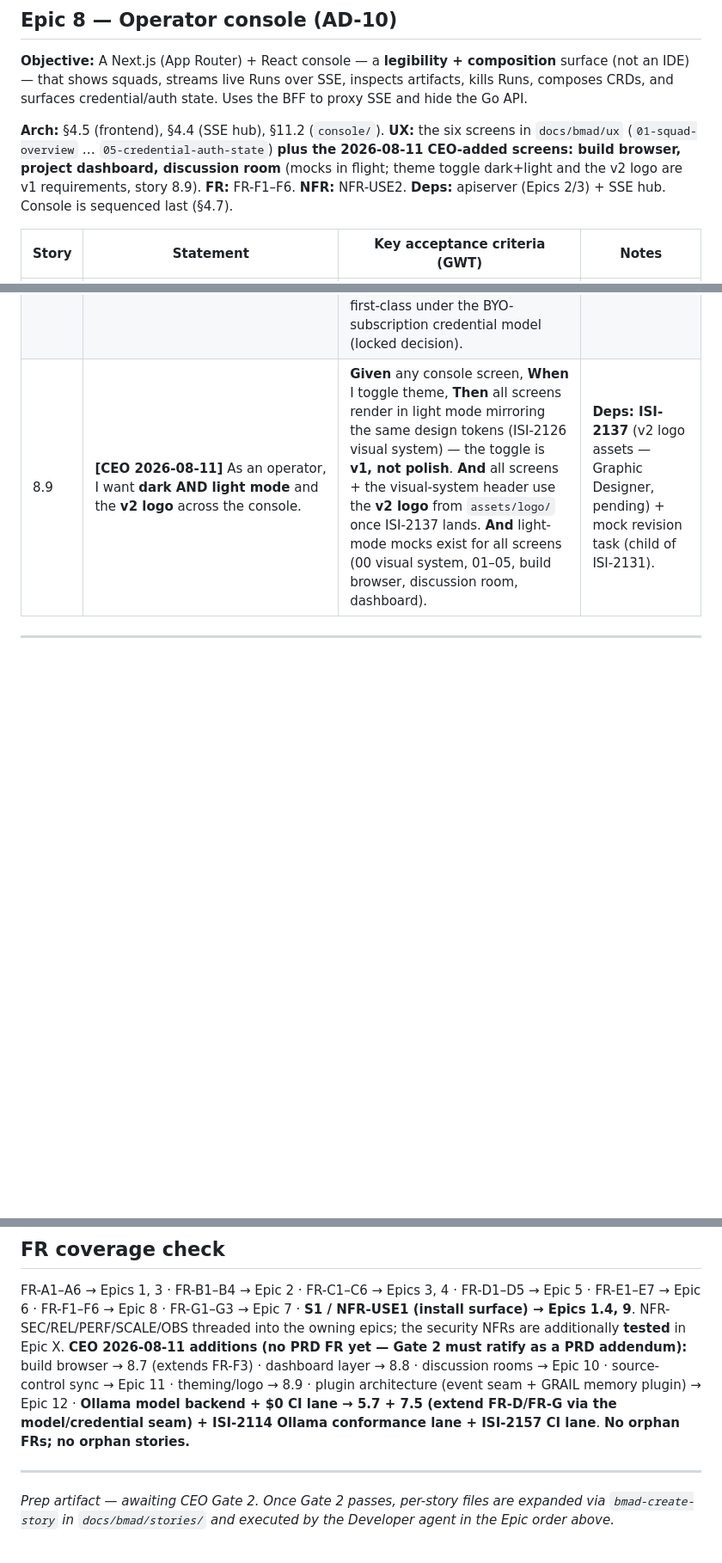
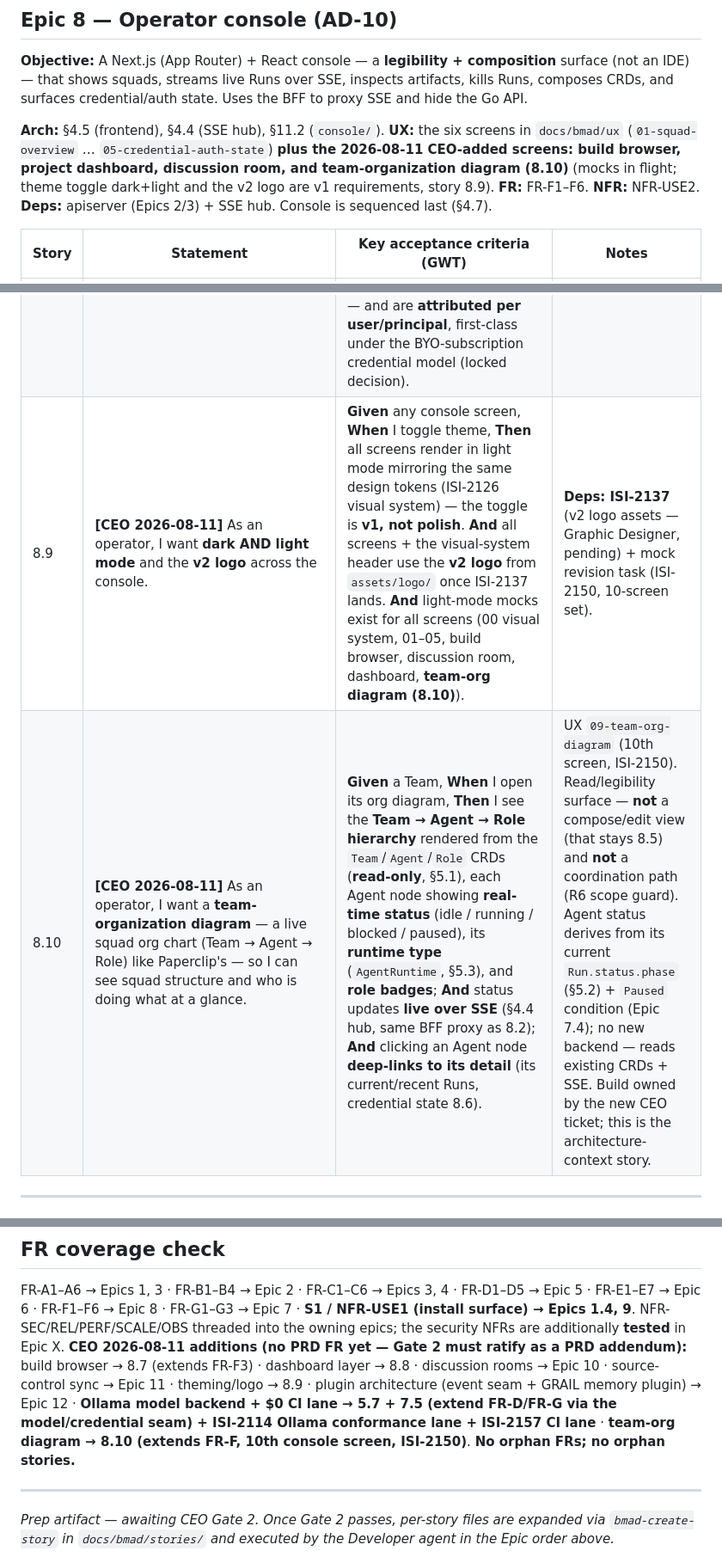
Before and after one commit to K8squad/K8squad-website, a Markdown page: docs/bmad/epics.md, 3 parts joined by grey strips. Shown at 86% size. GitHub-like rendering; blank space fills up the shorter version.

Commit message:
epics: add team-organization diagram console story (8.10, CEO)
Team -> Agent -> Role org chart, read-only CRDs (5.1) + AgentRuntime (5.3),
live status via SSE (4.4), click-through to agent detail. Read/legibility
surface, not compose/coordination. 10th console screen (ISI-2150 mock set);
build owned by new CEO ticket. Threaded into Epic 8 intro, 8.9 screen list,
FR-coverage note.

Co-Authored-By: Paperclip <noreply@paperclip.ing>

```diff
--- a/docs/bmad/epics.md
+++ b/docs/bmad/epics.md
@@ -240,8 +240,9 @@ and surfaces credential/auth state. Uses the BFF to proxy SSE and hide the Go AP
 
 **Arch:** §4.5 (frontend), §4.4 (SSE hub), §11.2 (`console/`). **UX:** the six screens in
 `docs/bmad/ux` (`01-squad-overview` … `05-credential-auth-state`) **plus the 2026-08-11 CEO-added
-screens: build browser, project dashboard, discussion room** (mocks in flight; theme toggle
-dark+light and the v2 logo are v1 requirements, story 8.9). **FR:** FR-F1–F6. **NFR:** NFR-USE2.
+screens: build browser, project dashboard, discussion room, and team-organization diagram (8.10)**
+(mocks in flight; theme toggle dark+light and the v2 logo are v1 requirements, story 8.9). **FR:** FR-F1–F6.
+**NFR:** NFR-USE2.
 **Deps:** apiserver (Epics 2/3) + SSE hub. Console is sequenced last (§4.7).
 
 | Story | Statement | Key acceptance criteria (GWT) | Notes |
@@ -254,7 +255,8 @@ dark+light and the v2 logo are v1 requirements, story 8.9). **FR:** FR-F1–F6.
 | 8.6 | As an operator, I want to **surface credential/auth state**, including a clear paused-on-expiry signal. | **Given** an Agent whose Run is `Paused` on an expired token, **When** I view credential state, **Then** the console shows a clear paused-on-expiry signal (supports S10, Epic 7.4). | UX `05-credential-auth-state`. FR-F6. |
 | 8.7 | **[CEO 2026-08-11]** As an operator, I want a **per-Run build browser** so I can see WHAT an agent actually built, not just task status. | **Given** a Run that modified the Project workspace, **When** I open its build browser, **Then** I see the workspace **file tree** scoped to that Run's changes, a **per-file diff view**, and a **code viewer**, all linked to the producing Run (and to its PR/CI state once Epic 11 lands). **And** this extends artifact inspection (8.3) — blobs and handoffs stay reachable from the same surface. | Extends FR-F3. Paperclip gap closed. Diff base = Run's worktree branch vs `Project.repo` default ref (§9.4 worktree model). |
 | 8.8 | **[CEO 2026-08-11]** As an operator, I want a **per-Project dashboard layer** — health, work items, consumption — at a glance. | **Given** a Project, **When** I open its dashboard, **Then** I see: (a) **health** — active Runs, squad status, recent activity; (b) **work items** — open/claimed/blocked/done counts + throughput over time (from the Epic 2 coordination record); (c) **consumption** — token usage + cost per agent / per Run / per Project, and sandbox/runtime resource usage. **And** consumption metrics **ride the OTel pipeline** (§17.2 handoff) — no bespoke accounting path — and are **attributed per user/principal**, first-class under the BYO-subscription credential model (locked decision). | Consumption attribution joins §17.2 metrics with Epic 7 credential principal. PR/CI tiles arrive via Epic 11. |
-| 8.9 | **[CEO 2026-08-11]** As an operator, I want **dark AND light mode** and the **v2 logo** across the console. | **Given** any console screen, **When** I toggle theme, **Then** all screens render in light mode mirroring the same design tokens (ISI-2126 visual system) — the toggle is **v1, not polish**. **And** all screens + the visual-system header use the **v2 logo** from `assets/logo/` once ISI-2137 lands. **And** light-mode mocks exist for all screens (00 visual system, 01–05, build browser, discussion room, dashboard). | **Deps: ISI-2137** (v2 logo assets — Graphic Designer, pending) + mock revision task (child of ISI-2131). |
+| 8.9 | **[CEO 2026-08-11]** As an operator, I want **dark AND light mode** and the **v2 logo** across the console. | **Given** any console screen, **When** I toggle theme, **Then** all screens render in light mode mirroring the same design tokens (ISI-2126 visual system) — the toggle is **v1, not polish**. **And** all screens + the visual-system header use the **v2 logo** from `assets/logo/` once ISI-2137 lands. **And** light-mode mocks exist for all screens (00 visual system, 01–05, build browser, discussion room, dashboard, **team-org diagram (8.10)**). | **Deps: ISI-2137** (v2 logo assets — Graphic Designer, pending) + mock revision task (ISI-2150, 10-screen set). |
+| 8.10 | **[CEO 2026-08-11]** As an operator, I want a **team-organization diagram** — a live squad org chart (Team → Agent → Role) like Paperclip's — so I can see squad structure and who is doing what at a glance. | **Given** a Team, **When** I open its org diagram, **Then** I see the **Team → Agent → Role hierarchy** rendered from the `Team`/`Agent`/`Role` CRDs (**read-only**, §5.1), each Agent node showing **real-time status** (idle / running / blocked / paused), its **runtime type** (`AgentRuntime`, §5.3), and **role badges**; **And** status updates **live over SSE** (§4.4 hub, same BFF proxy as 8.2); **And** clicking an Agent node **deep-links to its detail** (its current/recent Runs, credential state 8.6). | UX `09-team-org-diagram` (10th screen, ISI-2150). Read/legibility surface — **not** a compose/edit view (that stays 8.5) and **not** a coordination path (R6 scope guard). Agent status derives from its current `Run.status.phase` (§5.2) + `Paused` condition (Epic 7.4); no new backend — reads existing CRDs + SSE. Build owned by the new CEO ticket; this is the architecture-context story. |
 
 ---
 
@@ -390,7 +392,8 @@ additionally **tested** in Epic X.
 → 8.7 (extends FR-F3) · dashboard layer → 8.8 · discussion rooms → Epic 10 · source-control sync →
 Epic 11 · theming/logo → 8.9 · plugin architecture (event seam + GRAIL memory plugin) → Epic 12 ·
 **Ollama model backend + $0 CI lane → 5.7 + 7.5 (extend FR-D/FR-G via the model/credential seam) +
-ISI-2114 Ollama conformance lane + ISI-2157 CI lane**. **No orphan FRs; no orphan stories.**
+ISI-2114 Ollama conformance lane + ISI-2157 CI lane** · **team-org diagram → 8.10 (extends FR-F, 10th
+console screen, ISI-2150)**. **No orphan FRs; no orphan stories.**
 
 ---
 
```
